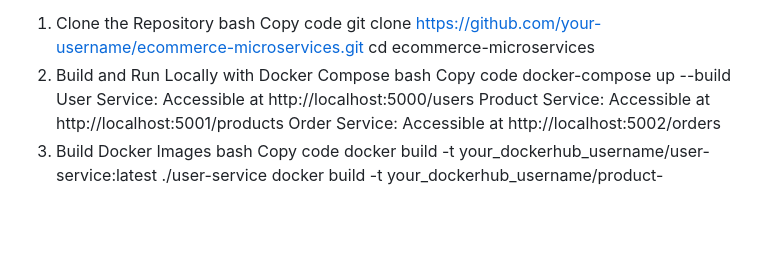
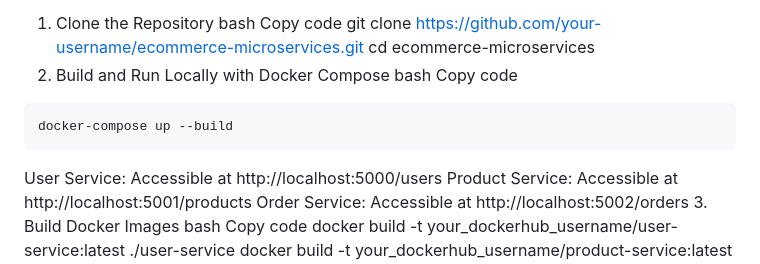
Before and after one commit to Mouryat3007/microservices, a Markdown page: README.md, the part around the change. Rendered like a GitHub page; blank space fills up the shorter version.

````diff
--- a/README.md
+++ b/README.md
@@ -47,7 +47,10 @@ cd ecommerce-microservices
 2. Build and Run Locally with Docker Compose
 bash
 Copy code
+
+```bash
 docker-compose up --build
+```
 User Service: Accessible at http://localhost:5000/users
 Product Service: Accessible at http://localhost:5001/products
 Order Service: Accessible at http://localhost:5002/orders
````
